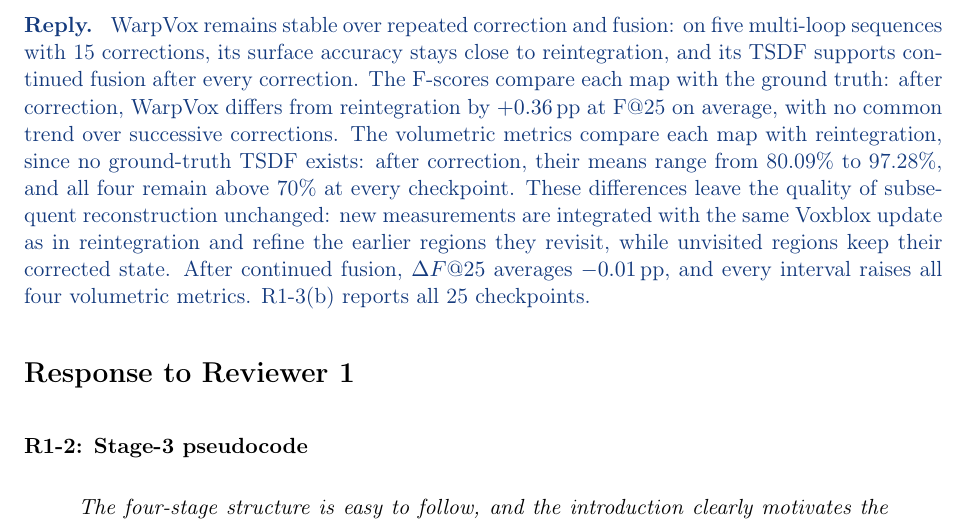
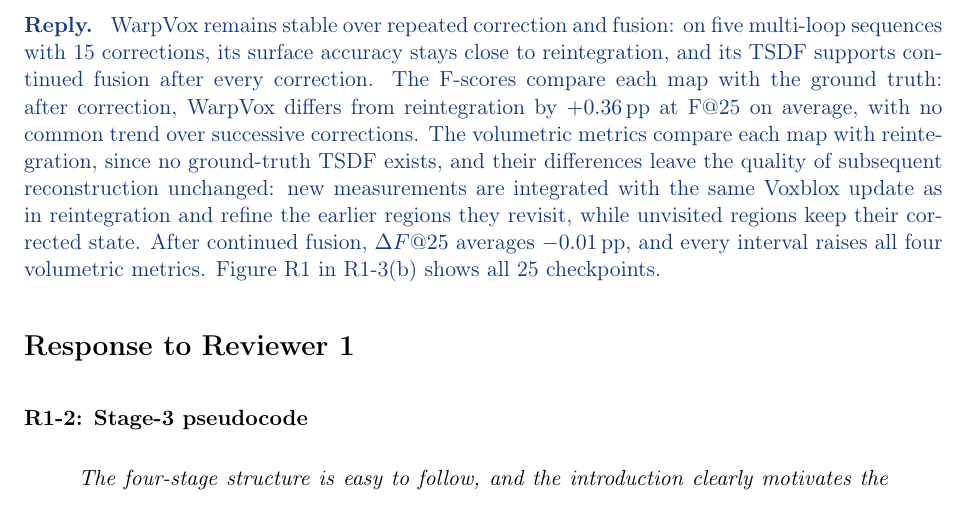
Before and after one commit to giltchcity/-LAR-6202-Wapox-ylper, a LaTeX document (main.tex): part of page 2 of 17, cut so that both start at the same text. Compiled offline with pdfLaTeX.

Commit message:
Response: E4 cites only what Figure R1 and its caption show
Co-Authored-By: Claude Opus 5.5 <noreply@anthropic.com>
Claude-Session: https://claude.ai/code/session_01WJ8Q9XpeVFcdjhu2CaNCjq

```diff
--- a/main.tex
+++ b/main.tex
@@ -46,7 +46,7 @@
 \end{reply}
 \point{Editor E4: repeated correction and fusion}{Evaluate stability over repeated correction-and-fusion cycles.}
 \begin{reply}
-WarpVox remains stable over repeated correction and fusion: on five multi-loop sequences with 15 corrections, its surface accuracy stays close to reintegration, and its TSDF supports continued fusion after every correction. The F-scores compare each map with the ground truth: after correction, WarpVox differs from reintegration by $+0.36$\,pp at F@25 on average, with no common trend over successive corrections. The volumetric metrics compare each map with reintegration, since no ground-truth TSDF exists: after correction, their means range from 80.09\% to 97.28\%, and all four remain above 70\% at every checkpoint. These differences leave the quality of subsequent reconstruction unchanged: new measurements are integrated with the same Voxblox update as in reintegration and refine the earlier regions they revisit, while unvisited regions keep their corrected state. After continued fusion, $\Delta F@25$ averages $-0.01$\,pp, and every interval raises all four volumetric metrics. R1-3(b) reports all 25 checkpoints.
+WarpVox remains stable over repeated correction and fusion: on five multi-loop sequences with 15 corrections, its surface accuracy stays close to reintegration, and its TSDF supports continued fusion after every correction. The F-scores compare each map with the ground truth: after correction, WarpVox differs from reintegration by $+0.36$\,pp at F@25 on average, with no common trend over successive corrections. The volumetric metrics compare each map with reintegration, since no ground-truth TSDF exists, and their differences leave the quality of subsequent reconstruction unchanged: new measurements are integrated with the same Voxblox update as in reintegration and refine the earlier regions they revisit, while unvisited regions keep their corrected state. After continued fusion, $\Delta F@25$ averages $-0.01$\,pp, and every interval raises all four volumetric metrics. Figure~\ref{fig:reply-cycles} in R1-3(b) shows all 25 checkpoints.
 \end{reply}
 \section*{Response to Reviewer 1}
 \point{R1-2: Stage-3 pseudocode}{The four-stage structure is easy to follow, and the introduction clearly motivates the problem. Section III-D is harder to follow because several filtering, target-adjustment, and mesh-repair operations are described in succession. Pseudocode showing their order would help.}
```
